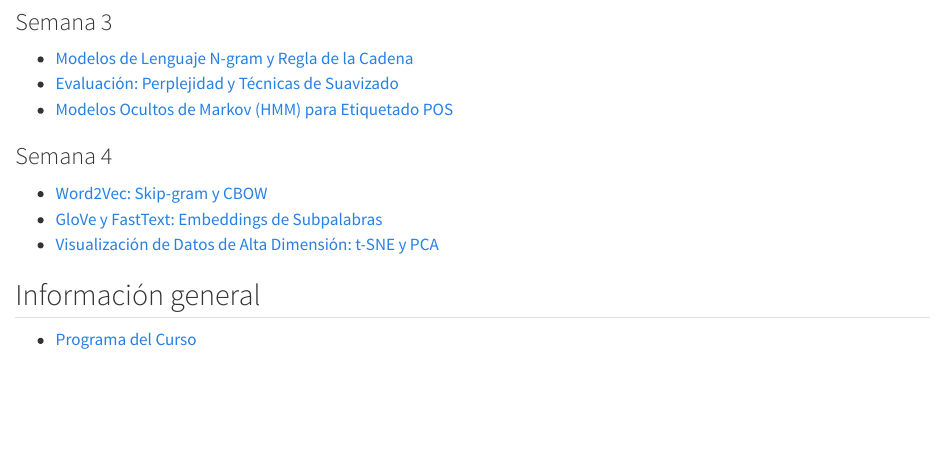
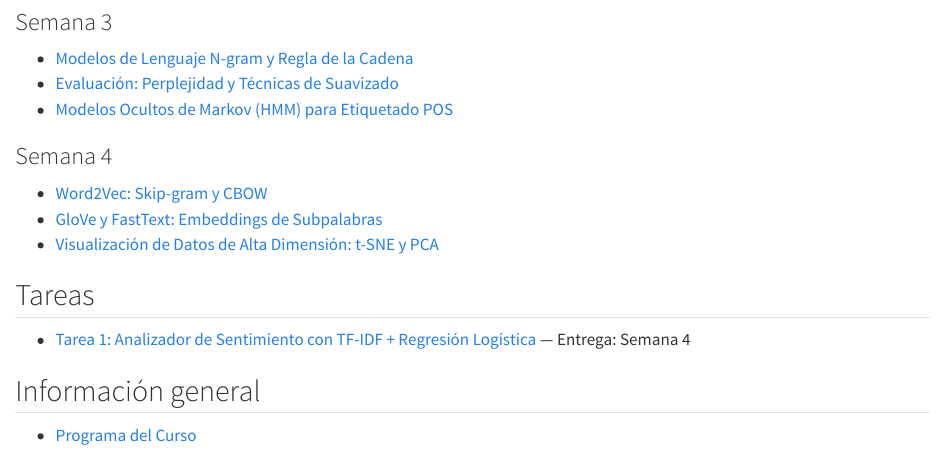
Before and after one commit to fjsuarez/ucb-nlp, a Quarto document (index.qmd): the page in a window 1100 px wide, from 430 px down. Rendered offline with R 4.5, knitr and Pandoc in place of Quarto, with nearby package versions.

Commit message:
Publish Tarea 1 (sentiment analyzer), add Tareas section to index

```diff
--- a/_quarto.yml
+++ b/_quarto.yml
@@ -5,6 +5,7 @@ project:
   type: website
   resources:
     - CNAME
+    - tareas/**/*.ipynb
   render:
     - "*.qmd"
     - "slides/**/*.qmd"
--- a/index.qmd
+++ b/index.qmd
@@ -26,5 +26,9 @@ format: html
 - [GloVe y FastText: Embeddings de Subpalabras](slides/semana04/s2_glove_fasttext.qmd)
 - [Visualización de Datos de Alta Dimensión: t-SNE y PCA](slides/semana04/s3_visualizacion.qmd)
 
+## Tareas
+
+- [Tarea 1: Analizador de Sentimiento con TF-IDF + Regresión Logística](tareas/tarea01/tarea01_sentimiento.ipynb) — Entrega: Semana 4
+
 ## Información general
 - [Programa del Curso](programa.qmd)
```
Also changed, not shown: 1 other file.
